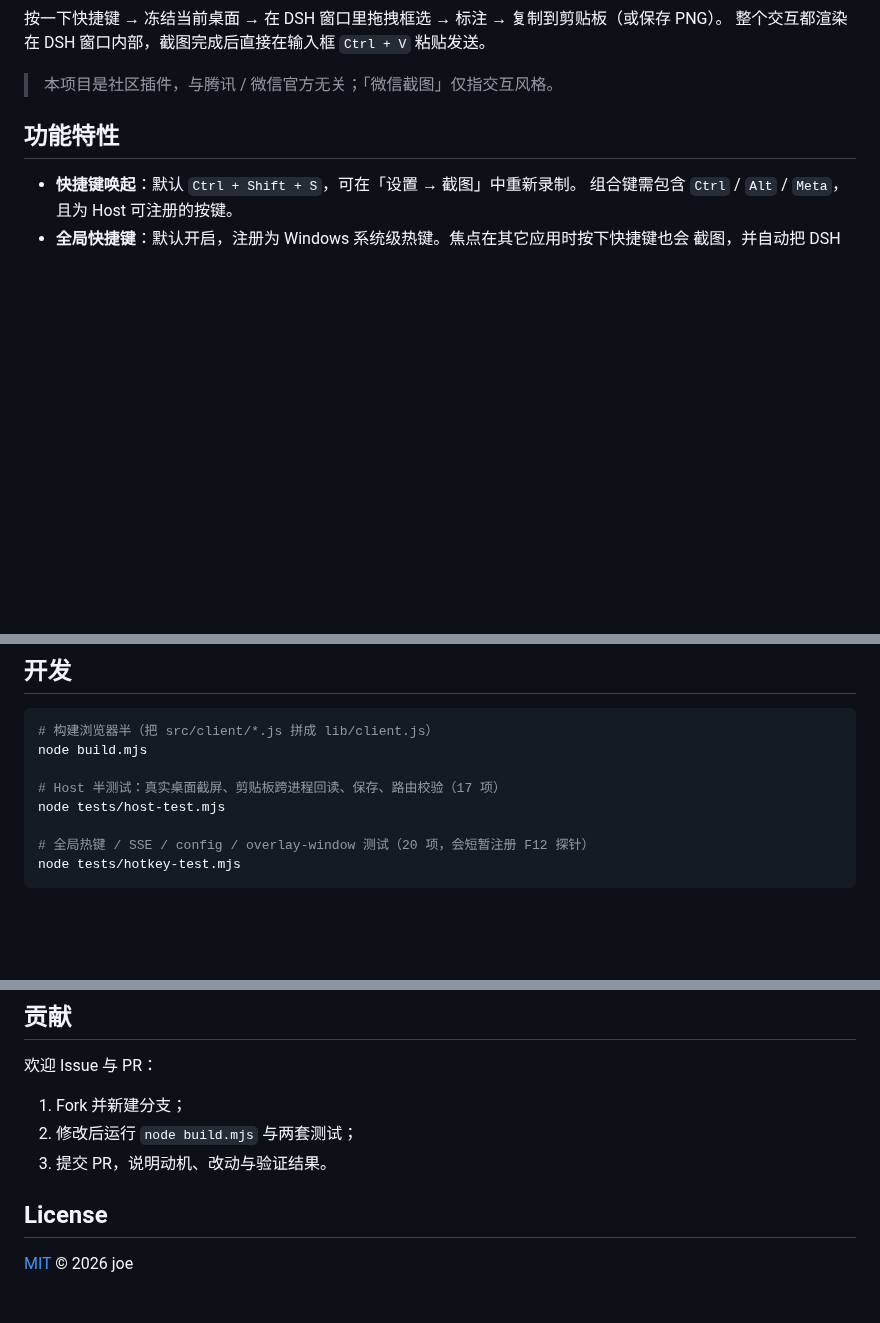
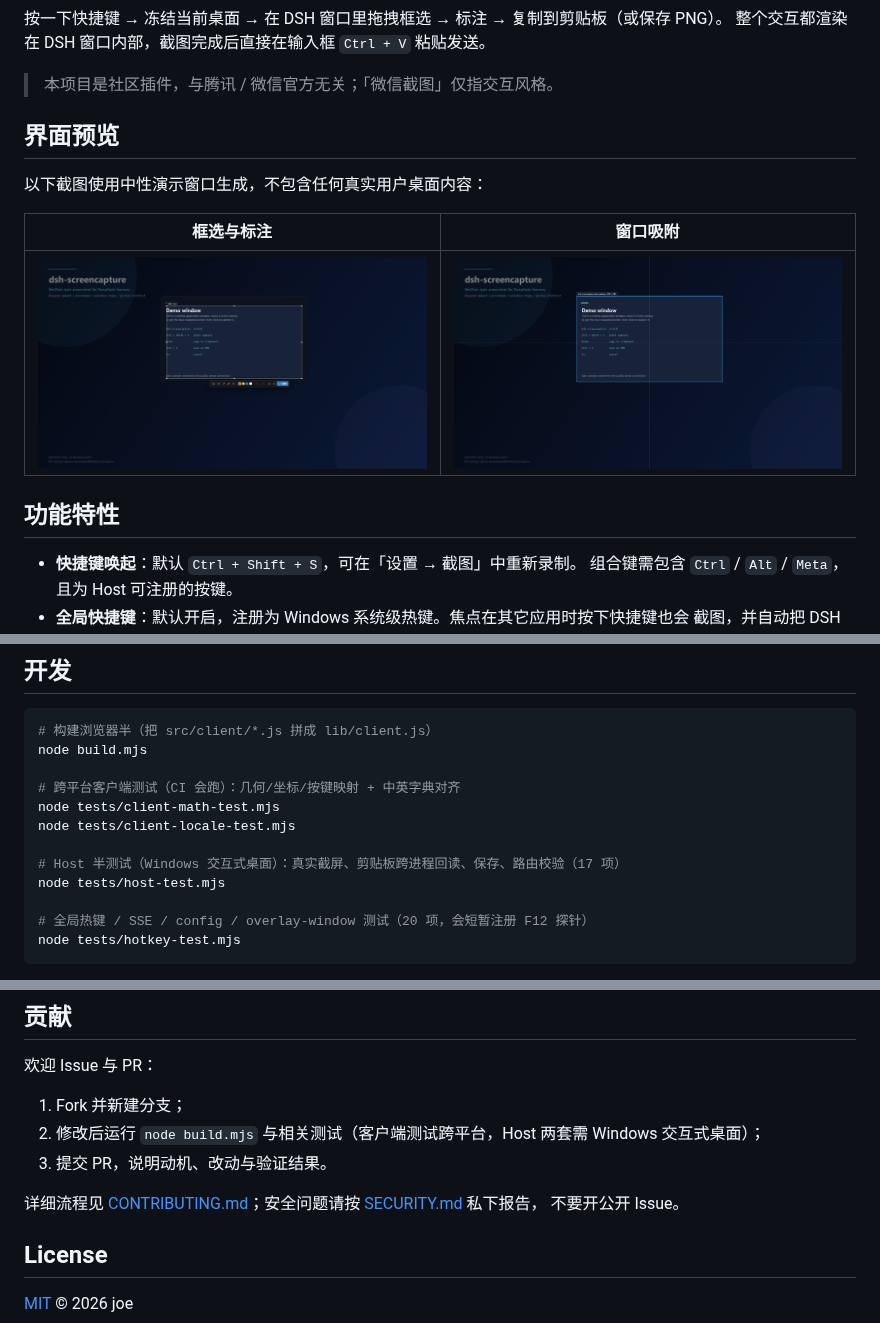
Before and after one commit to windsor8890/dsh-screencapture, a Markdown page: README.md, 3 parts joined by grey strips. Rendered like a GitHub page; pictures changed too: docs/screenshots/overlay-selection.png (added), docs/screenshots/window-snap-hover.png (added); blank space fills up the shorter version.

```diff
--- a/README.md
+++ b/README.md
@@ -22,6 +23,14 @@
 整个交互都渲染在 DSH 窗口内部，截图完成后直接在输入框 `Ctrl + V` 粘贴发送。
 
 > 本项目是社区插件，与腾讯 / 微信官方无关；「微信截图」仅指交互风格。
+
+## 界面预览
+
+以下截图使用中性演示窗口生成，不包含任何真实用户桌面内容：
+
+| 框选与标注 | 窗口吸附 |
+|---|---|
+| ![框选与标注](docs/screenshots/overlay-selection.png) | ![窗口吸附](docs/screenshots/window-snap-hover.png) |
 
 ## 功能特性
 
@@ -157,7 +166,11 @@ Host 半（`host/`）修改后，在 设置 → 插件 中关闭再启用该插
 # 构建浏览器半（把 src/client/*.js 拼成 lib/client.js）
 node build.mjs
 
-# Host 半测试：真实桌面截屏、剪贴板跨进程回读、保存、路由校验（17 项）
+# 跨平台客户端测试（CI 会跑）：几何/坐标/按键映射 + 中英字典对齐
+node tests/client-math-test.mjs
+node tests/client-locale-test.mjs
+
+# Host 半测试（Windows 交互式桌面）：真实截屏、剪贴板跨进程回读、保存、路由校验（17 项）
 node tests/host-test.mjs
 
 # 全局热键 / SSE / config / overlay-window 测试（20 项，会短暂注册 F12 探针）
@@ -196,8 +209,11 @@ dsh-screencapture/
 欢迎 Issue 与 PR：
 
 1. Fork 并新建分支；
-2. 修改后运行 `node build.mjs` 与两套测试；
+2. 修改后运行 `node build.mjs` 与相关测试（客户端测试跨平台，Host 两套需 Windows 交互式桌面）；
 3. 提交 PR，说明动机、改动与验证结果。
+
+详细流程见 [CONTRIBUTING.md](CONTRIBUTING.md)；安全问题请按 [SECURITY.md](SECURITY.md) 私下报告，
+不要开公开 Issue。
 
 ## License
 
```
Also changed, not shown: other parts of README.md (+1 -0 lines), .github/PULL_REQUEST_TEMPLATE.md (added, +33 -0 lines), CONTRIBUTING.md (added, +92 -0 lines), README.en.md (+19 -2 lines), SECURITY.md (added, +48 -0 lines), 6 other files.
